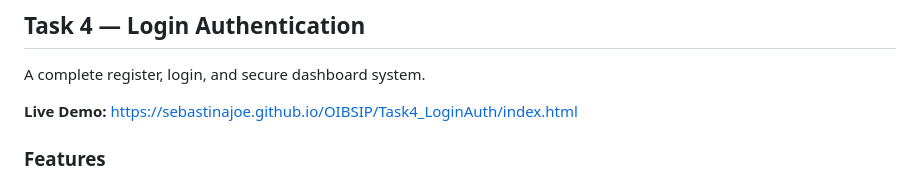
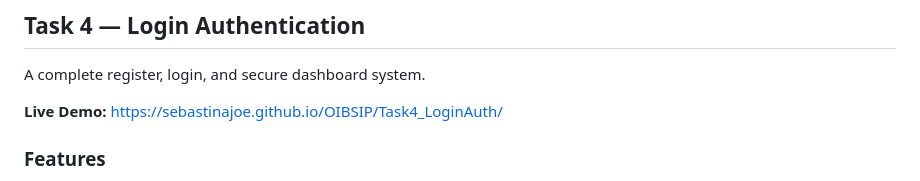
Before and after one commit to Sebastinajoe/OIBSIP, a Markdown page: README.md, the part around the change. Rendered like a GitHub page.

```diff
--- a/README.md
+++ b/README.md
@@ -140,7 +140,7 @@ https://sebastinajoe.github.io/OIBSIP/Task3_TodoApp/
 A complete register, login, and secure dashboard system.
 
 **Live Demo:**
-https://sebastinajoe.github.io/OIBSIP/Task4_LoginAuth/index.html
+https://sebastinajoe.github.io/OIBSIP/Task4_LoginAuth/
 
 ### Features
 
```
